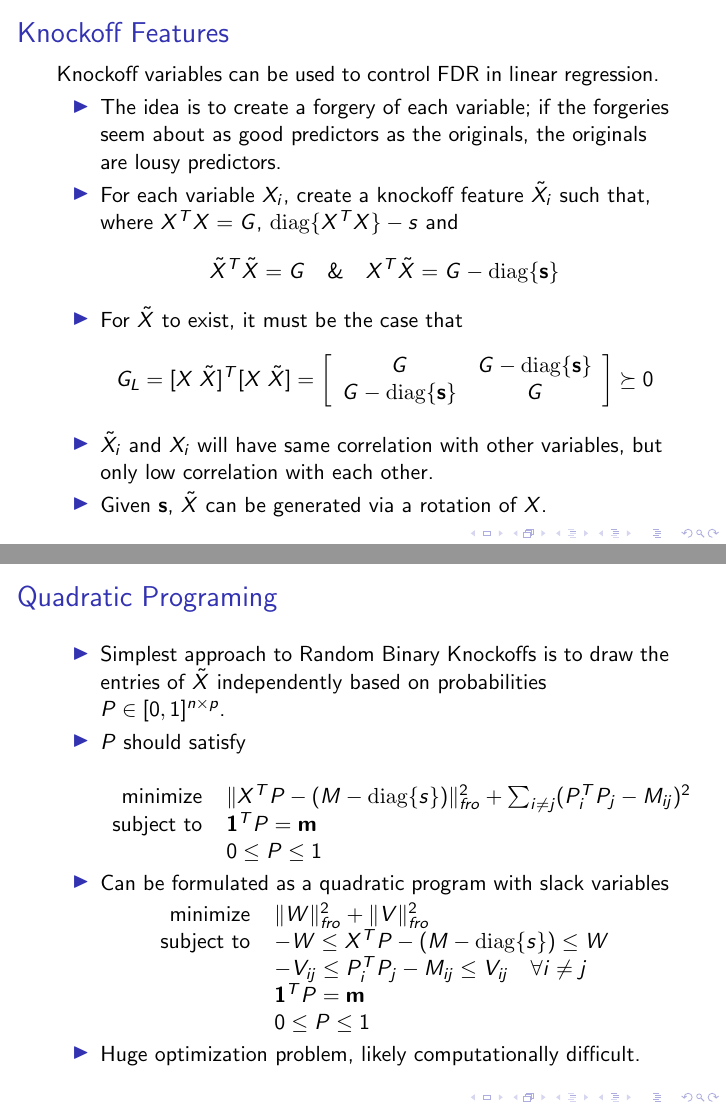
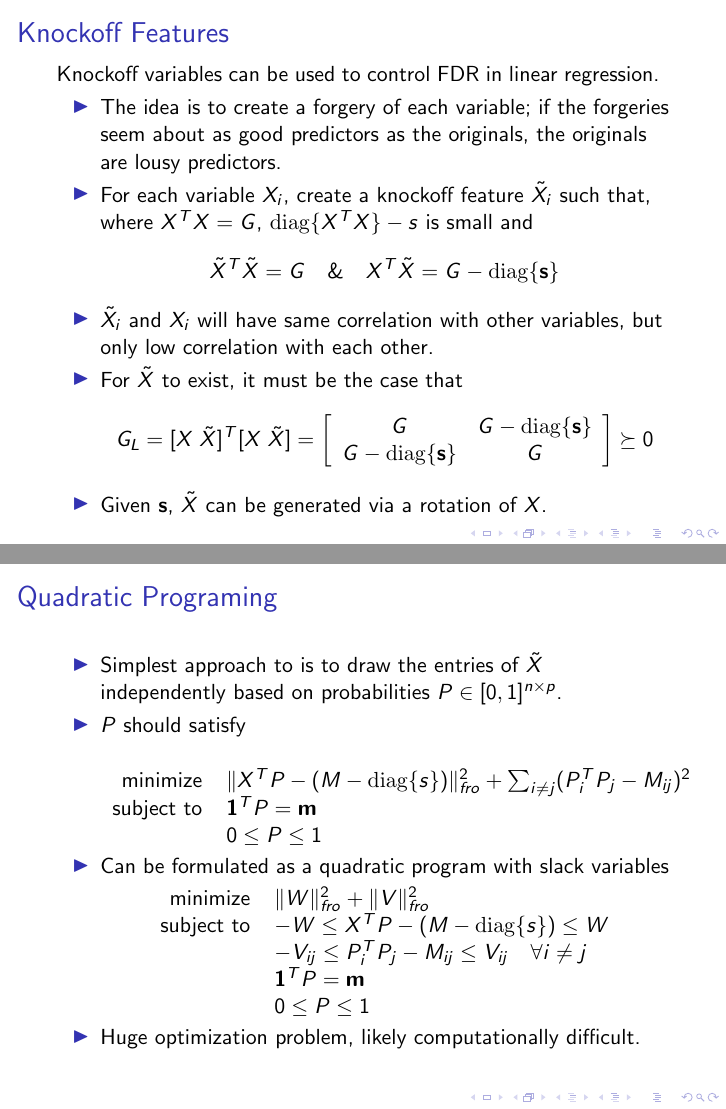
Before and after one commit to ajmaurer/Chicago-Course-Work, LaTeX slides (masters_paper/presentation.tex): pages 5 and 12 of 19, joined at a grey line. Compiled offline with pdfLaTeX; a LaTeX package or settings file that is missing is left out.

Commit message:
Edited presentation 2

```diff
--- a/masters_paper/presentation.tex
+++ b/masters_paper/presentation.tex
@@ -91,11 +91,11 @@
     Knockoff variables can be used to control FDR in linear regression.
     \begin{itemize}
         \item The idea is to create a forgery of each variable; if the forgeries seem about as good predictors as the originals, the originals are lousy predictors.
-        \item For each variable $X_i$, create a knockoff feature $\tilde X_i$ such that, where $X^TX=G$, $\diag{X^T X} - s$ and
+        \item For each variable $X_i$, create a knockoff feature $\tilde X_i$ such that, where $X^TX=G$, $\diag{X^T X} - s$ is small and
             \[ \tilde X^T \tilde X = G \quad \& \quad X^T \tilde X = G - \diag{\mathbf s} \]
+        \item $\tilde X_i$ and $X_i$ will have same correlation with other variables, but only low correlation with each other.
         \item For $\tilde X$ to exist, it must be the case that
             \[ G_L =[X\; \tilde X]^T[X\; \tilde X] = \left[ \begin{array}{cc} G & G - \diag{\mathbf s} \\ G - \diag{\mathbf s} & G \end{array}\right] \succeq 0 \]
-        \item $\tilde X_i$ and $X_i$ will have same correlation with other variables, but only low correlation with each other.
         \item Given $\mathbf s$, $\tilde X$ can be generated via a rotation of $X$.
     \end{itemize}
 \end{frame}
@@ -166,7 +166,7 @@
 
 \begin{frame}{Quadratic Programing}
     \begin{itemize}
-        \item Simplest approach to Random Binary Knockoffs is to draw the entries of $\tilde X$ independently based on probabilities $P\in[0,1]^{n\times p}$.
+        \item Simplest approach to is to draw the entries of $\tilde X$ independently based on probabilities $P\in[0,1]^{n\times p}$.
         \item $P$ should satisfy
             \begin{center}
                 \begin{tabular}{r l}
```
Also changed, not shown: masters_paper/presentation.pdf, masters_paper/presentation.tex (2 more changed lines).
